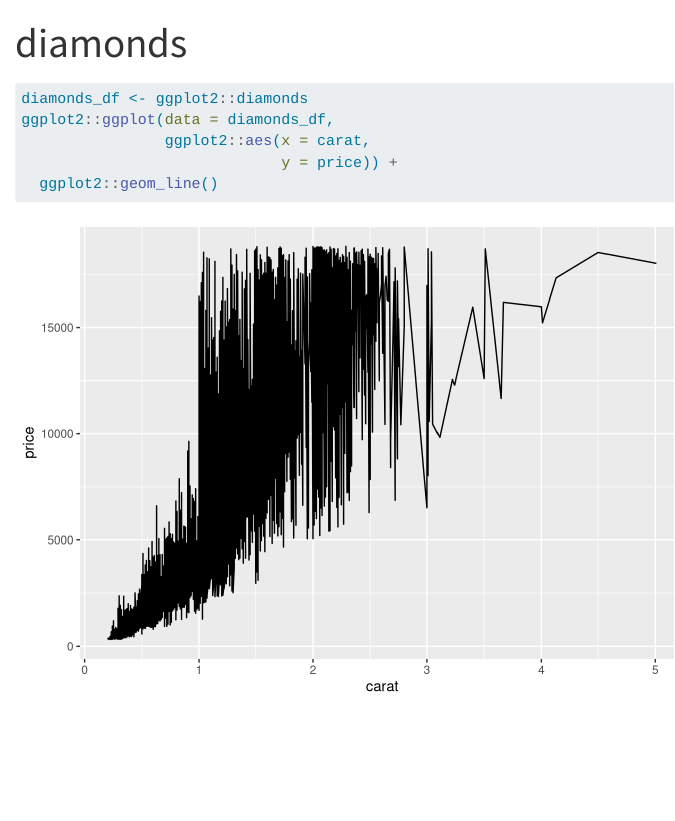
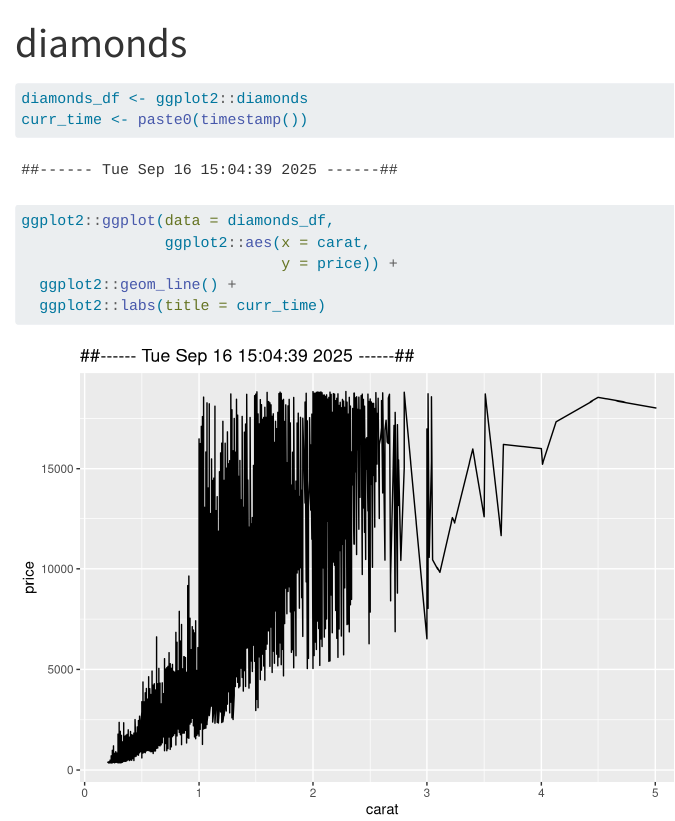
Before and after one commit to ophd-sraleigh/diamonds, a Quarto document (diamonds.qmd): the page in a window 1100 px wide, from its top. Rendered offline with R 4.5, knitr and Pandoc in place of Quarto, with nearby package versions.

Commit message:
add curr time to plot title

````diff
--- a/diamonds.qmd
+++ b/diamonds.qmd
@@ -6,8 +6,10 @@ editor: visual
 
 ```{r}
 diamonds_df <- ggplot2::diamonds
+curr_time <- paste0(timestamp())
 ggplot2::ggplot(data = diamonds_df,
                 ggplot2::aes(x = carat,
                              y = price)) +
-  ggplot2::geom_line()
+  ggplot2::geom_line() +
+  ggplot2::labs(title = curr_time)
 ```
````
